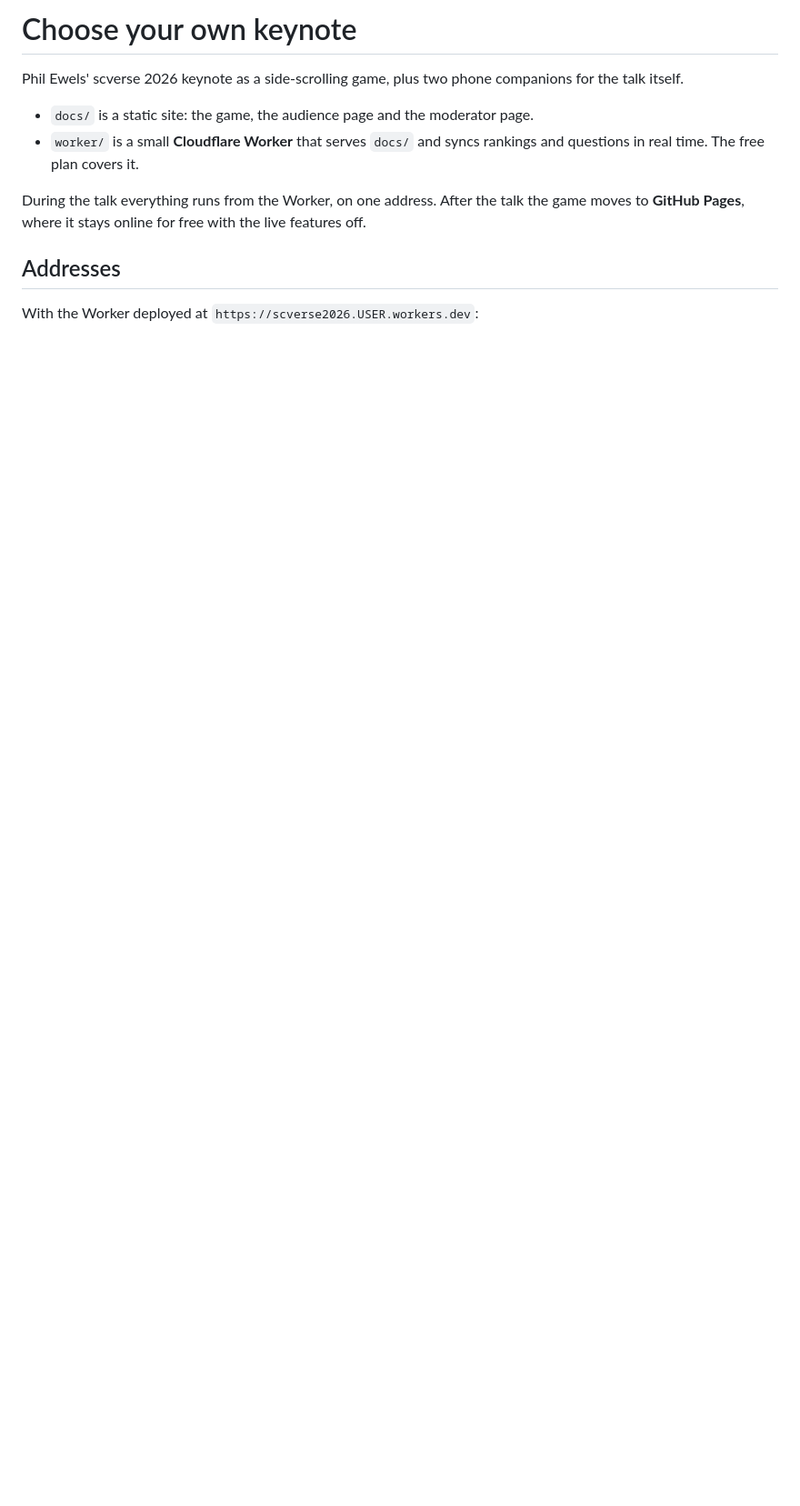
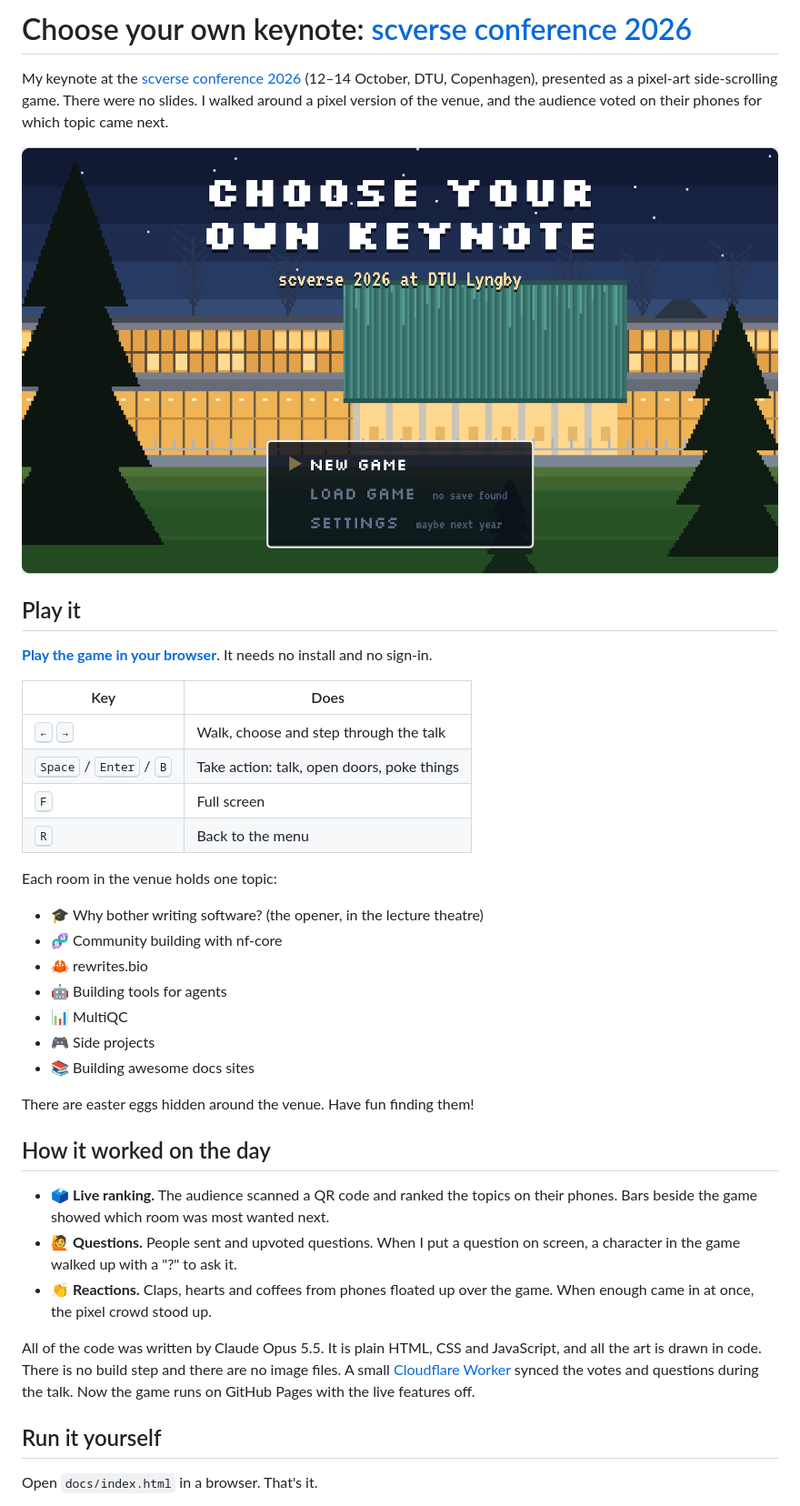
Before and after one commit to ewels/scverse2026-keynote, a Markdown page: README.md, the part around one of its changes. Shown at 91% size. GitHub-like rendering; pictures changed too: .github/menu.png (added); blank space fills up the shorter version.

Commit message:
Make the README simpler and more visual, with a menu screenshot
Co-Authored-By: Claude Opus 5.5 (1M context) <noreply@anthropic.com>

```diff
--- a/README.md
+++ b/README.md
@@ -1,12 +1,41 @@
-# Choose your own keynote
+# Choose your own keynote: [scverse conference 2026](https://scverse.org/conference2026/)
 
-Phil Ewels' scverse 2026 keynote as a side-scrolling game, plus two phone companions for the talk itself.
+My keynote at the [scverse conference 2026](https://scverse.org/conference2026/) (12–14 October, DTU, Copenhagen), presented as a pixel-art side-scrolling game. There were no slides. I walked around a pixel version of the venue, and the audience voted on their phones for which topic came next.
 
-- `docs/` is a static site: the game, the audience page and the moderator page.
-- `worker/` is a small **Cloudflare Worker** that serves `docs/` and syncs rankings and questions in real time. The free plan covers it.
+![The game's start menu: "Choose your own keynote" over DTU Lyngby at dusk](.github/menu.png)
 
-During the talk everything runs from the Worker, on one address. After the talk the game moves to **GitHub Pages**, where it stays online for free with the live features off.
+## Play it
 
-## Addresses
+**[Play the game in your browser](https://ewels.github.io/scverse2026-keynote/)**. It needs no install and no sign-in.
 
-With the Worker deployed at `https://scverse2026.USER.workers.dev`:
+| Key | Does |
+| --- | --- |
+| <kbd>←</kbd> <kbd>→</kbd> | Walk, choose and step through the talk |
+| <kbd>Space</kbd> / <kbd>Enter</kbd> / <kbd>B</kbd> | Take action: talk, open doors, poke things |
+| <kbd>F</kbd> | Full screen |
+| <kbd>R</kbd> | Back to the menu |
+
+Each room in the venue holds one topic:
+
+- 🎓 Why bother writing software? (the opener, in the lecture theatre)
+- 🧬 Community building with nf-core
+- 🦀 rewrites.bio
+- 🤖 Building tools for agents
+- 📊 MultiQC
+- 🎮 Side projects
+- 📚 Building awesome docs sites
+
+There are easter eggs hidden around the venue. Have fun finding them!
+
+## How it worked on the day
+
+- 🗳️ **Live ranking.** The audience scanned a QR code and ranked the topics on their phones. Bars beside the game showed which room was most wanted next.
+- 🙋 **Questions.** People sent and upvoted questions. When I put a question on screen, a character in the game walked up with a "?" to ask it.
+- 👏 **Reactions.** Claps, hearts and coffees from phones floated up over the game. When enough came in at once, the pixel crowd stood up.
+
+All of the code was written by Claude Opus 5.5. It is plain HTML, CSS and JavaScript, and all the art is drawn in code. There is no build step and there are no image files. A small [Cloudflare Worker](https://developers.cloudflare.com/workers/) synced the votes and questions during the talk. Now the game runs on GitHub Pages with the live features off.
+
+## Run it yourself
+
+Open `docs/index.html` in a browser. That's it.
+
```
Also changed, not shown: other parts of README.md (+34 -60 lines).
